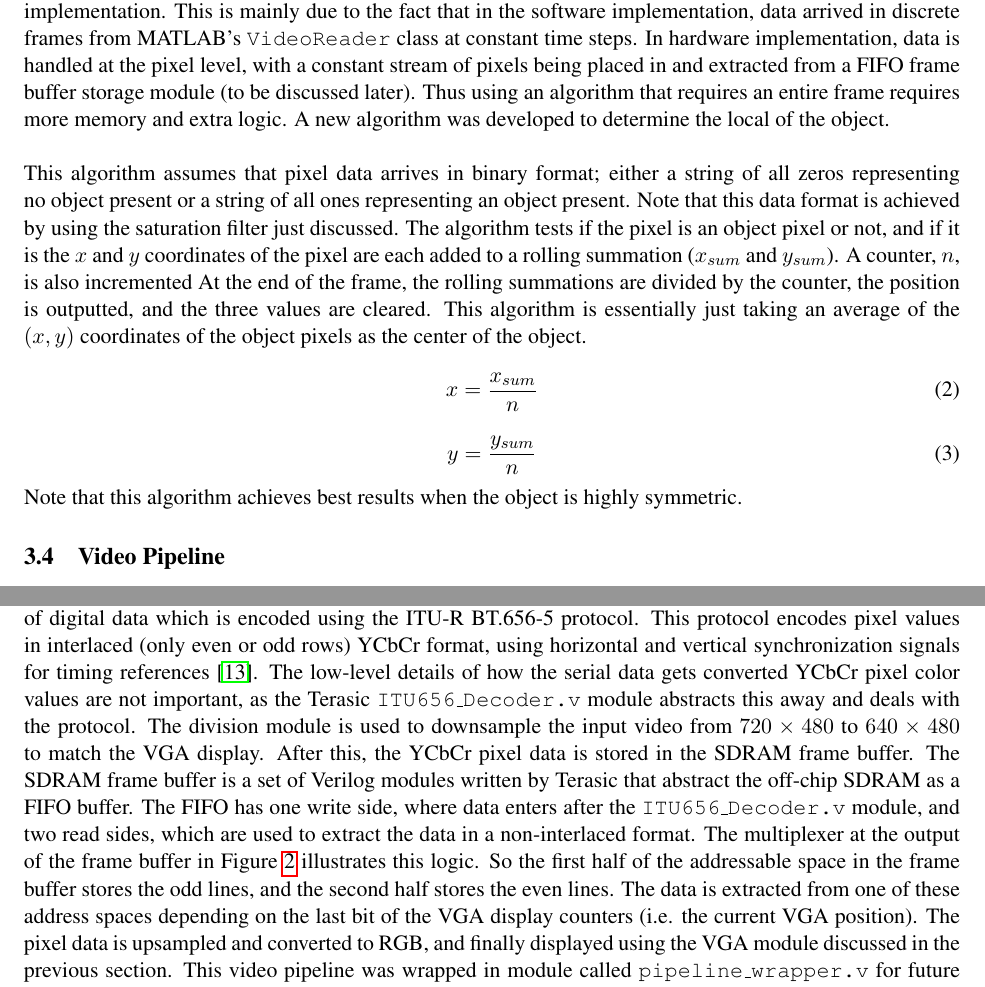
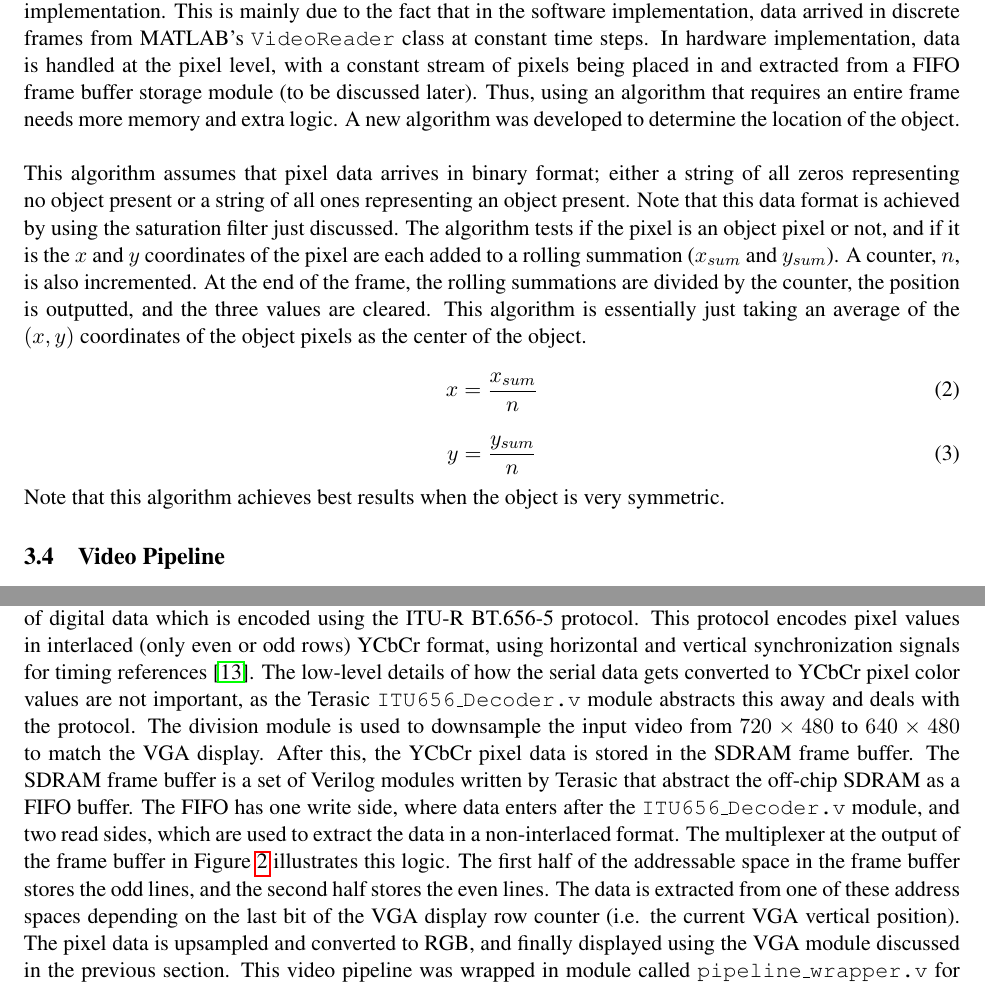
Before and after one commit to zhujie358/ObjectTracking, a LaTeX document (doc/report_phase2.tex): two parts of pages 6 and 11 of 25, joined at a grey line, cut so that both start at the same text. Compiled offline with pdfLaTeX.

Commit message:
FINISHED

```diff
--- a/doc/report_phase2.tex
+++ b/doc/report_phase2.tex
@@ -108,15 +108,17 @@ end
 \end{lstlisting}
 This makes the data set binary, in the sense that all values are one of two values, and makes data processing significantly easier. In the context of object tracking, values above the threshold indicate an object present in the scene, and values below indicate no object present.
 \subsection{Determining Position}
-The algorithm implemented in software, and presented in \cite{phase1}, for determining the $(x,y)$ position of an object in the delta frame used a rastor scan technique to determine the leftmost, rightmost, top, and bottom pixels. By intersecting two lines formed between these points, the center of the object can be estimated. It was found that despite the success of this algorithm in software, it would not be conducive to hardware implementation. This is mainly due to the fact that in the software implementation, data arrived in discrete frames from MATLAB's \texttt{VideoReader} class at constant time steps. In hardware implementation, data is handled at the pixel level, with a constant stream of pixels being placed in and extracted from a FIFO frame buffer storage module (to be discussed later). Thus using an algorithm that requires an entire frame requires more memory and extra logic. A new algorithm was developed to determine the local of the object. \\\\
-This algorithm assumes that pixel data arrives in binary format; either a string of all zeros representing no object present or a string of all ones representing an object present. Note that this data format is achieved by using the saturation filter just discussed. The algorithm tests if the pixel is an object pixel or not, and if it is the $x$ and $y$ coordinates of the pixel are each added to a rolling summation ($x_{sum}$ and $y_{sum}$). A counter, $n$, is also incremented At the end of the frame, the rolling summations are divided by the counter, the position is outputted, and the three values are cleared. This algorithm is essentially just taking an average of the $(x,y)$ coordinates of the object pixels as the center of the object.
+The algorithm implemented in software, and presented in \cite{phase1}, for determining the $(x,y)$ position of an object in the delta frame used a rastor scan technique to determine the leftmost, rightmost, top, and bottom pixels. By intersecting two lines formed between these points, the center of the object can be estimated. It was found that despite the success of this algorithm in software, it would not be conducive to hardware implementation. This is mainly due to the fact that in the software implementation, data arrived in discrete frames from MATLAB's \texttt{VideoReader} class at constant time steps. In hardware implementation, data is handled at the pixel level, with a constant stream of pixels being placed in and extracted from a FIFO frame buffer storage module (to be discussed later). Thus, using an algorithm that requires an entire frame needs more memory and extra logic. A new algorithm was developed to determine the location of the object. \\\\
+This algorithm assumes that pixel data arrives in binary format; either a string of all zeros representing no object present or a string of all ones representing an object present. Note that this data format is achieved by using the saturation filter just discussed. The algorithm tests if the pixel is an object pixel or not, and if it is the $x$ and $y$ coordinates of the pixel are each added to a rolling summation ($x_{sum}$ and $y_{sum}$). A counter, $n$, is also incremented. At the end of the frame, the rolling summations are divided by the counter, the position is outputted, and the three values are cleared. This algorithm is essentially just taking an average of the $(x,y)$ coordinates of the object pixels as the center of the object.
 \begin{equation}
+\label{eq:x}
 x = \frac{x_{sum}}{n}
 \end{equation}
 \begin{equation}
+\label{eq:y}
 y = \frac{y_{sum}}{n}
 \end{equation}
-Note that this algorithm achieves best results when the object is highly symmetric.
+Note that this algorithm achieves best results when the object is very symmetric.
 \subsection{Video Pipeline}
 The phrase \textit{video pipeline} refers to a series of image processing modules that exist between the video input device (e.g. the camera) and the video output device (e.g. the display). The pipeline can be implemented in software or hardware, but for the scope of this report the pipeline will refer to hardware implementation, and modules will be referred to in the Verilog sense. Modules in the video pipeline generally consist of decoding and encoding the video data into various formats, and performing video processing (e.g. applying algorithms of interest) in the middle. Implementing a video pipeline is directly coupled with implementing an object tracking algorithm in hardware, as there are no libraries or classes to convert and store the incoming video data when working at this low of a level.
 \subsection{The VGA Interface}
@@ -197,7 +199,7 @@ The next logical step after getting video output working was to get video input
 \label{fig:basicPipe}
 \end{figure}
 \FloatBarrier
-The input video stream of the camera used is NTSC format. The analog NTSC signal enters the ADV7181 via an RCA (yellow) connector on the DE2 board, and gets converted into an 8-bit, serial stream of digital data which is encoded using the ITU-R BT.656-5 protocol. This protocol encodes pixel values in interlaced (only even or odd rows) YCbCr format, using horizontal and vertical synchronization signals for timing references \cite{itu}. The low-level details of how the serial data gets converted YCbCr pixel color values are not important, as the Terasic \texttt{ITU656\_Decoder.v} module abstracts this away and deals with the protocol. The division module is used to downsample the input video from $720 \times 480$ to $640 \times 480$ to match the VGA display. After this, the YCbCr pixel data is stored in the SDRAM frame buffer. The SDRAM frame buffer is a set of Verilog modules written by Terasic that abstract the off-chip SDRAM as a FIFO buffer. The FIFO has one write side, where data enters after the \texttt{ITU656\_Decoder.v} module, and two read sides, which are used to extract the data in a non-interlaced format. The multiplexer at the output of the frame buffer in Figure \ref{fig:basicPipe} illustrates this logic. So the first half of the addressable space in the frame buffer stores the odd lines, and the second half stores the even lines. The data is extracted from one of these address spaces depending on the last bit of the VGA display counters (i.e. the current VGA position). The pixel data is upsampled and converted to RGB, and finally displayed using the VGA module discussed in the previous section. This video pipeline was wrapped in module called \texttt{pipeline\_wrapper.v} for future use, and also was commented and parameterized for readability.
+The input video stream of the camera used is NTSC format. The analog NTSC signal enters the ADV7181 via an RCA (yellow) connector on the DE2 board, and gets converted into an 8-bit, serial stream of digital data which is encoded using the ITU-R BT.656-5 protocol. This protocol encodes pixel values in interlaced (only even or odd rows) YCbCr format, using horizontal and vertical synchronization signals for timing references \cite{itu}. The low-level details of how the serial data gets converted to YCbCr pixel color values are not important, as the Terasic \texttt{ITU656\_Decoder.v} module abstracts this away and deals with the protocol. The division module is used to downsample the input video from $720 \times 480$ to $640 \times 480$ to match the VGA display. After this, the YCbCr pixel data is stored in the SDRAM frame buffer. The SDRAM frame buffer is a set of Verilog modules written by Terasic that abstract the off-chip SDRAM as a FIFO buffer. The FIFO has one write side, where data enters after the \texttt{ITU656\_Decoder.v} module, and two read sides, which are used to extract the data in a non-interlaced format. The multiplexer at the output of the frame buffer in Figure \ref{fig:basicPipe} illustrates this logic. The first half of the addressable space in the frame buffer stores the odd lines, and the second half stores the even lines. The data is extracted from one of these address spaces depending on the last bit of the VGA display row counter (i.e. the current VGA vertical position). The pixel data is upsampled and converted to RGB, and finally displayed using the VGA module discussed in the previous section. This video pipeline was wrapped in module called \texttt{pipeline\_wrapper.v} for future use, and also was commented and parameterized for readability.
 \subsection{Modified Video Pipeline \#1}
 \label{sec:modPipe}
 Modifications would need to made to the video pipeline just presented in order to make it compatible with our algorithm. The first step in the object tracking algorithm is to convert the RGB pixel colors to grayscale, and working with the YCbCr color space is not desirable. Also, decoupling the input video decoding from the frame buffer would give more design flexibility. Based on these factors, it was determined that a video pipeline that resembles Figure \ref{fig:algoPipe} would be more ideal for integrating the object tracking algorithm. To implement this video pipeline, the upsampling and RGB conversion was pushed further upstream, before the SDRAM frame buffer. Then the Terasic modules \texttt{ITU656\_Decoder.v}, \texttt{YUV422\_to\_444.v}, and \texttt{YCbCr2RGB.v} were wrapped into a module called \texttt{Video\_Input.v}. This decoupled all video decoding from the rest of the pipeline. \\\\
```
Also changed, not shown: doc/report_phase2.tex (16 more changed lines).
